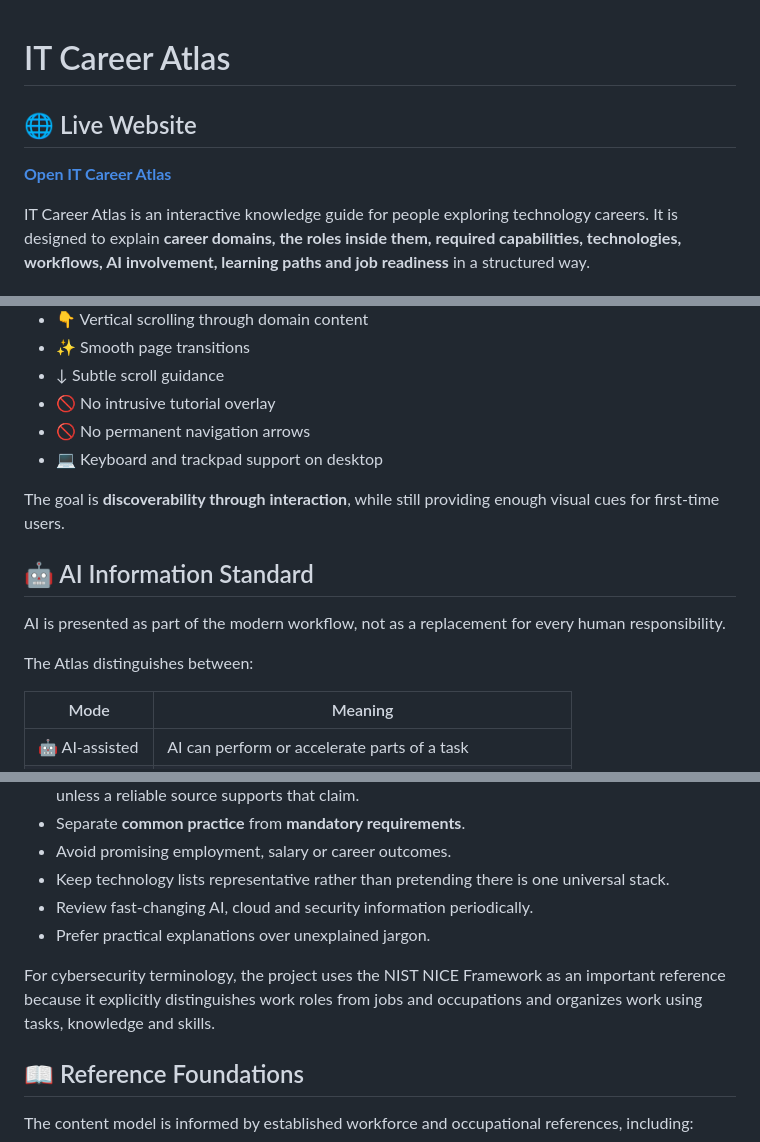
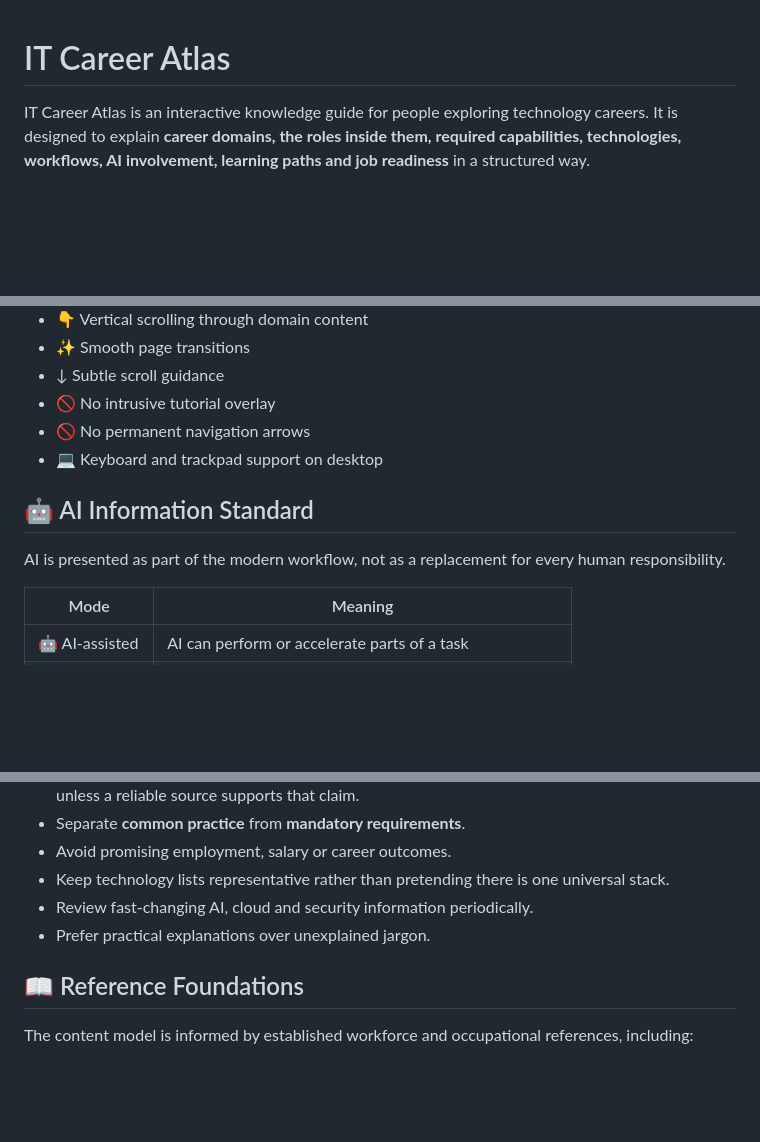
Before and after one commit to A04runSP/IT-Career-Atlas, a Markdown page: README.md, 3 parts joined by grey strips. GitHub-like rendering; blank space fills up the shorter version.

Commit message:
Remove outdated live website link from README

```diff
--- a/README.md
+++ b/README.md
@@ -1,8 +1,4 @@
 # IT Career Atlas
-
-## 🌐 Live Website
-
-**[Open IT Career Atlas](https://it-career-atlas.netlify.app/)**
 
 IT Career Atlas is an interactive knowledge guide for people exploring technology careers. It is designed to explain **career domains, the roles inside them, required capabilities, technologies, workflows, AI involvement, learning paths and job readiness** in a structured way.
 
@@ -74,13 +70,9 @@ The interface is designed to feel calm, premium and editorial rather than like a
 - 🚫 No permanent navigation arrows
 - 💻 Keyboard and trackpad support on desktop
 
-The goal is **discoverability through interaction**, while still providing enough visual cues for first-time users.
-
 ## 🤖 AI Information Standard
 
 AI is presented as part of the modern workflow, not as a replacement for every human responsibility.
-
-The Atlas distinguishes between:
 
 | Mode | Meaning |
 |---|---|
@@ -102,8 +94,6 @@ Because this project is intended to help people make education and career decisi
 - Keep technology lists representative rather than pretending there is one universal stack.
 - Review fast-changing AI, cloud and security information periodically.
 - Prefer practical explanations over unexplained jargon.
-
-For cybersecurity terminology, the project uses the NIST NICE Framework as an important reference because it explicitly distinguishes work roles from jobs and occupations and organizes work using tasks, knowledge and skills.
 
 ## 📖 Reference Foundations
 
```
